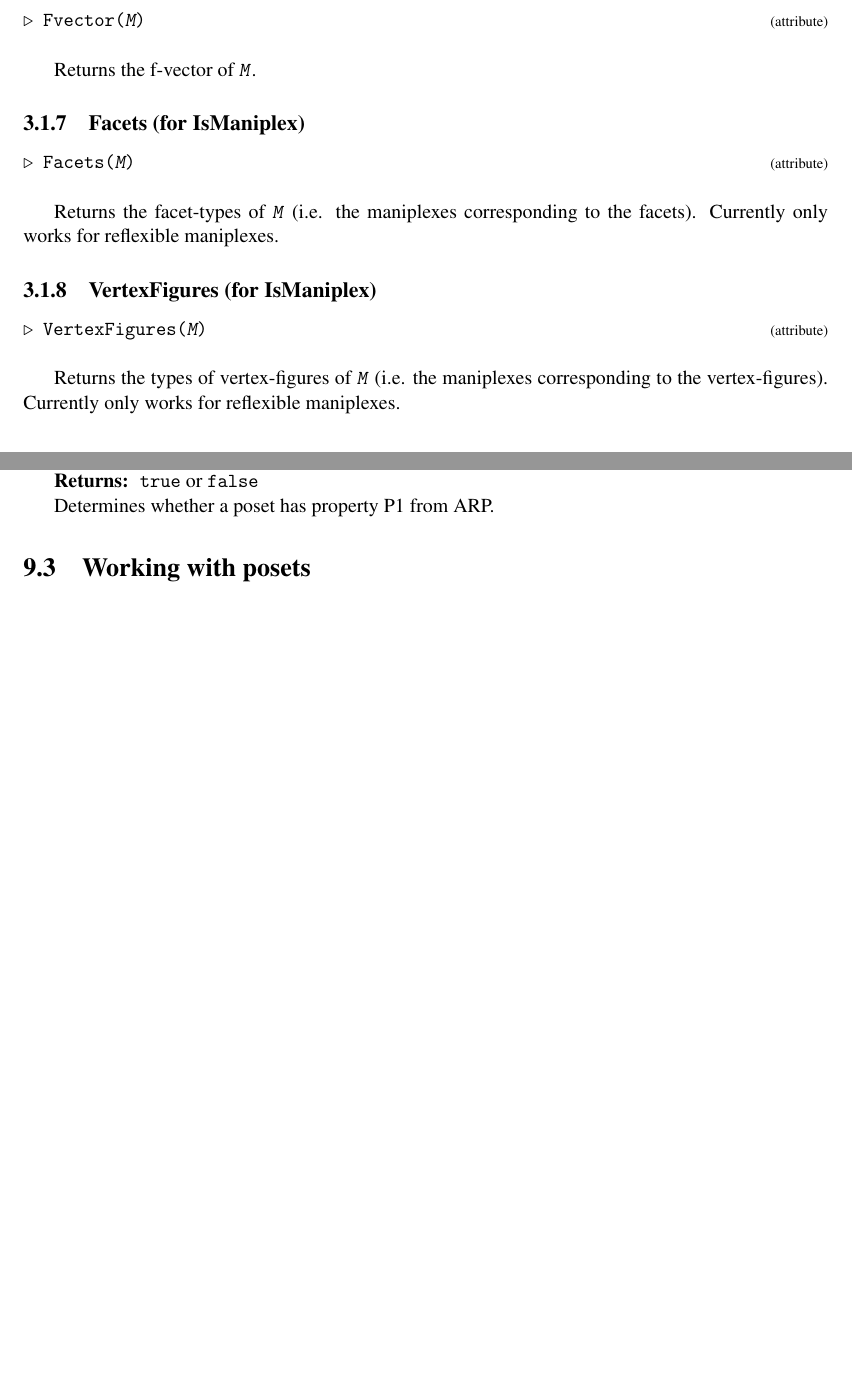
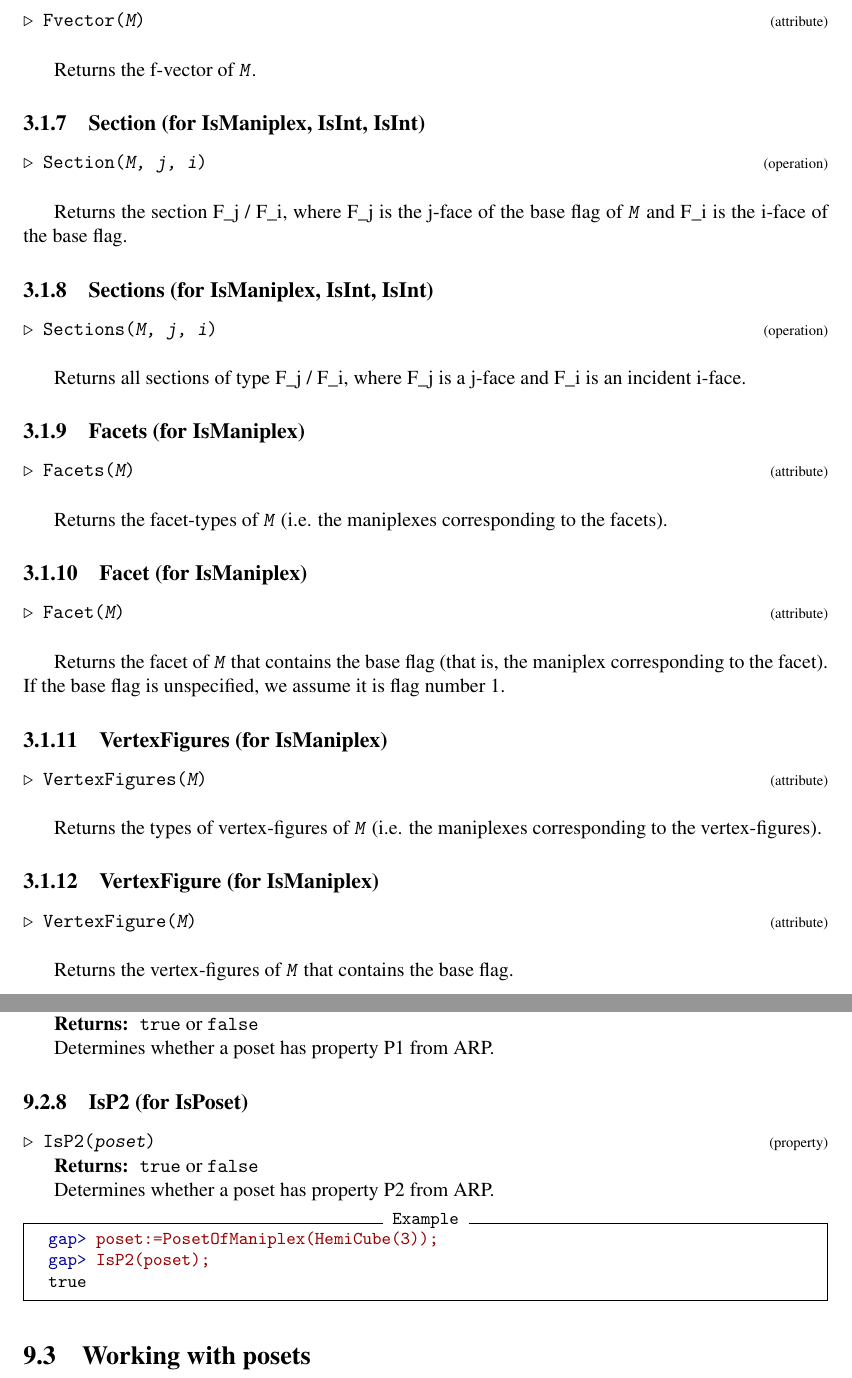
Before and after one commit to SupposeNot/RAMP, a LaTeX document (doc/ramp.tex): two parts of pages 10 and 26 of 34 before the commit and two parts of pages 10 and 27 of 35 after it, joined at a grey line, cut so that both start at the same text, the shorter picture padded with empty space. Compiled offline with pdfLaTeX.

Commit message:
Improvements to MaximalChain, IsP2
Maximal chain only cares now that the poset is finite. IsP2 now can be computed.

```diff
--- a/doc/ramp.tex
+++ b/doc/ramp.tex
@@ -532,29 +532,78 @@ with up to \mbox{\texttt{\mdseries\slshape maxsize}} flags. }
 
 
 
+\subsection{\textcolor{Chapter }{Section (for IsManiplex, IsInt, IsInt)}}
+\logpage{[ 3, 1, 7 ]}\nobreak
+\hyperdef{L}{X7CDDC432804AF30B}{}
+{\noindent\textcolor{FuncColor}{$\triangleright$\enspace\texttt{Section({\mdseries\slshape M, j, i})\index{Section@\texttt{Section}!for IsManiplex, IsInt, IsInt}
+\label{Section:for IsManiplex, IsInt, IsInt}
+}\hfill{\scriptsize (operation)}}\\
+
+
+ Returns the section F{\textunderscore}j / F{\textunderscore}i, where
+F{\textunderscore}j is the j-face of the base flag of \mbox{\texttt{\mdseries\slshape M}} and F{\textunderscore}i is the i-face of the base flag. }
+
+
+
+\subsection{\textcolor{Chapter }{Sections (for IsManiplex, IsInt, IsInt)}}
+\logpage{[ 3, 1, 8 ]}\nobreak
+\hyperdef{L}{X80D7EF0E7A838F19}{}
+{\noindent\textcolor{FuncColor}{$\triangleright$\enspace\texttt{Sections({\mdseries\slshape M, j, i})\index{Sections@\texttt{Sections}!for IsManiplex, IsInt, IsInt}
+\label{Sections:for IsManiplex, IsInt, IsInt}
+}\hfill{\scriptsize (operation)}}\\
+
+
+ Returns all sections of type F{\textunderscore}j / F{\textunderscore}i, where
+F{\textunderscore}j is a j-face and F{\textunderscore}i is an incident i-face. }
+
+
+
 \subsection{\textcolor{Chapter }{Facets (for IsManiplex)}}
-\logpage{[ 3, 1, 7 ]}\nobreak
+\logpage{[ 3, 1, 9 ]}\nobreak
 \hyperdef{L}{X78D48A797A8A981C}{}
 {\noindent\textcolor{FuncColor}{$\triangleright$\enspace\texttt{Facets({\mdseries\slshape M})\index{Facets@\texttt{Facets}!for IsManiplex}
 \label{Facets:for IsManiplex}
 }\hfill{\scriptsize (attribute)}}\\
 
 
- Returns the facet-types of \mbox{\texttt{\mdseries\slshape M}} (i.e. the maniplexes corresponding to the facets). Currently only works for
-reflexible maniplexes. }
+ Returns the facet-types of \mbox{\texttt{\mdseries\slshape M}} (i.e. the maniplexes corresponding to the facets). }
+
+
+
+\subsection{\textcolor{Chapter }{Facet (for IsManiplex)}}
+\logpage{[ 3, 1, 10 ]}\nobreak
+\hyperdef{L}{X86F8A85C83C04F3B}{}
+{\noindent\textcolor{FuncColor}{$\triangleright$\enspace\texttt{Facet({\mdseries\slshape M})\index{Facet@\texttt{Facet}!for IsManiplex}
+\label{Facet:for IsManiplex}
+}\hfill{\scriptsize (attribute)}}\\
+
+
+ Returns the facet of \mbox{\texttt{\mdseries\slshape M}} that contains the base flag (that is, the maniplex corresponding to the
+facet). If the base flag is unspecified, we assume it is flag number 1. }
 
 
 
 \subsection{\textcolor{Chapter }{VertexFigures (for IsManiplex)}}
-\logpage{[ 3, 1, 8 ]}\nobreak
+\logpage{[ 3, 1, 11 ]}\nobreak
 \hyperdef{L}{X7FB4AE2779695BB4}{}
 {\noindent\textcolor{FuncColor}{$\triangleright$\enspace\texttt{VertexFigures({\mdseries\slshape M})\index{VertexFigures@\texttt{VertexFigures}!for IsManiplex}
 \label{VertexFigures:for IsManiplex}
 }\hfill{\scriptsize (attribute)}}\\
 
 
- Returns the types of vertex-figures of \mbox{\texttt{\mdseries\slshape M}} (i.e. the maniplexes corresponding to the vertex-figures). Currently only
-works for reflexible maniplexes. }
+ Returns the types of vertex-figures of \mbox{\texttt{\mdseries\slshape M}} (i.e. the maniplexes corresponding to the vertex-figures). }
+
+
+
+\subsection{\textcolor{Chapter }{VertexFigure (for IsManiplex)}}
+\logpage{[ 3, 1, 12 ]}\nobreak
+\hyperdef{L}{X7B18EFD87B76AF0E}{}
+{\noindent\textcolor{FuncColor}{$\triangleright$\enspace\texttt{VertexFigure({\mdseries\slshape M})\index{VertexFigure@\texttt{VertexFigure}!for IsManiplex}
+\label{VertexFigure:for IsManiplex}
+}\hfill{\scriptsize (attribute)}}\\
+
+
+ Returns the vertex-figures of \mbox{\texttt{\mdseries\slshape M}} that contains the base flag. }
 
  }
 
@@ -1849,6 +1892,27 @@ untangle later. NOT IMPLEMENTED YET. }
 
  Determines whether a poset has property P1 from ARP. }
 
+
+
+\subsection{\textcolor{Chapter }{IsP2 (for IsPoset)}}
+\logpage{[ 9, 2, 8 ]}\nobreak
+\hyperdef{L}{X7AFA3C077FD9583A}{}
+{\noindent\textcolor{FuncColor}{$\triangleright$\enspace\texttt{IsP2({\mdseries\slshape poset})\index{IsP2@\texttt{IsP2}!for IsPoset}
+\label{IsP2:for IsPoset}
+}\hfill{\scriptsize (property)}}\\
+\textbf{\indent Returns:\ }
+\texttt{true} or \texttt{false}
+
+
+
+ Determines whether a poset has property P2 from ARP. }
+
+
+\begin{Verbatim}[commandchars=!@|,fontsize=\small,frame=single,label=Example]
+  !gapprompt@gap>| !gapinput@poset:=PosetOfManiplex(HemiCube(3)); |
+  !gapprompt@gap>| !gapinput@IsP2(poset);|
+  true
+\end{Verbatim}
  }
 
 
```
Also changed, not shown: doc/chap0.txt (+7 -2 lines), doc/chap3.txt (+32 -4 lines), doc/chap9.txt (+17 -10 lines), doc/chapInd.txt (+7 -2 lines), doc/manual.pdf, doc/ramp.ind, doc/ramp.tex (20 more changed lines), 20 other files.
